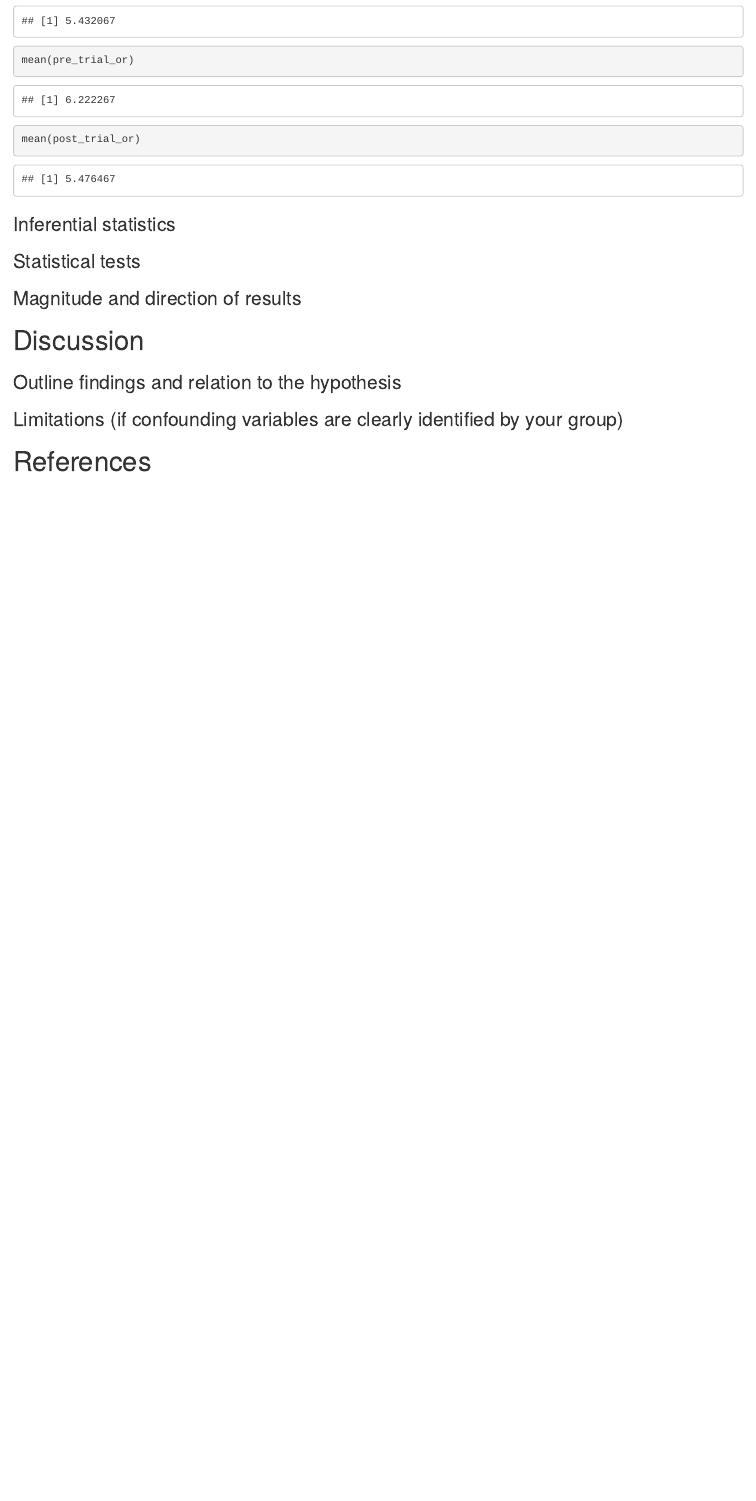
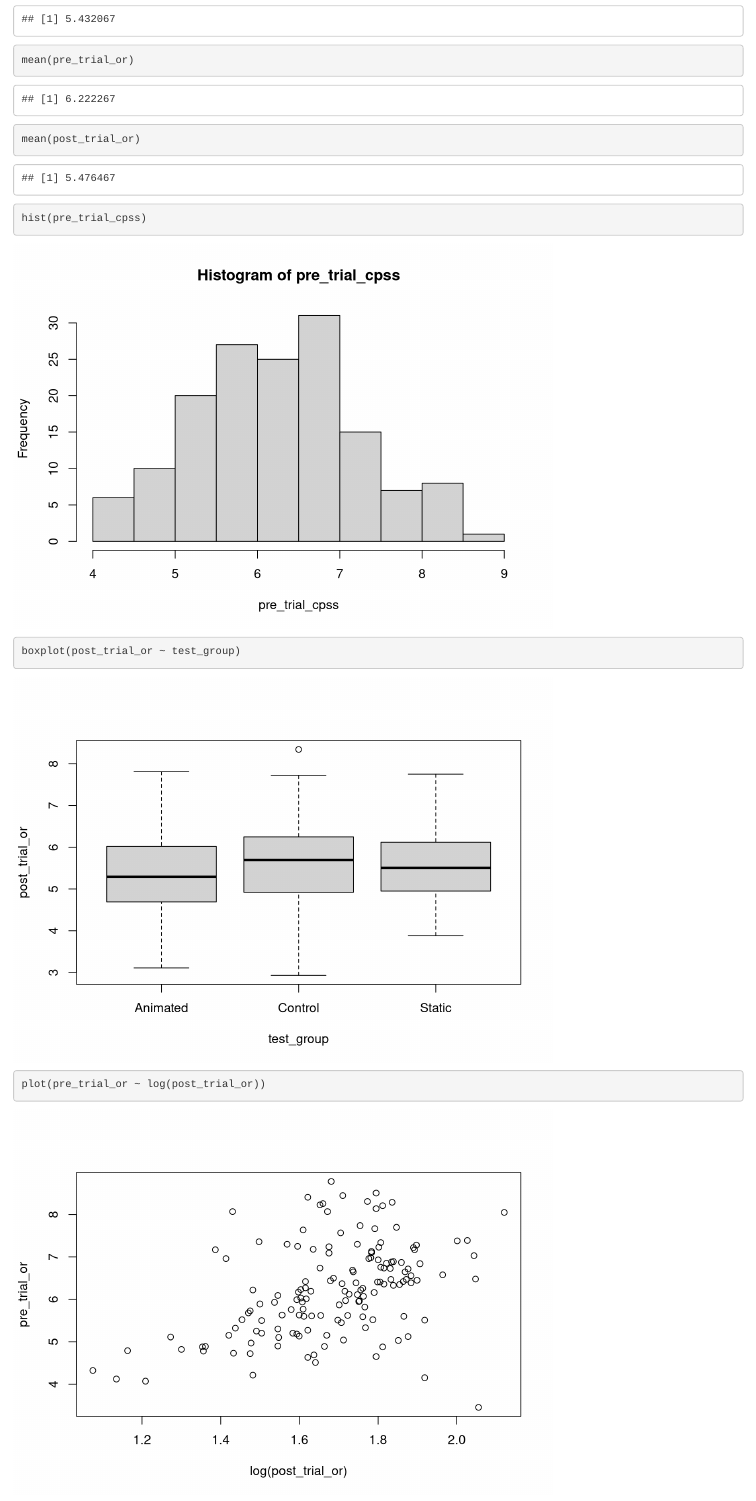
Before and after one commit to SCunn/2022_DAIE_GCA_SH_SC, an R Markdown document (Jungian_Sandbox.Rmd): the page in a window 1100 px wide, from 3280 px down before the commit and from 3320 px down after it, so that both start at the same text. Rendered offline with R 4.5, knitr and Pandoc, with nearby package versions.

````diff
--- a/Jungian_Sandbox.Rmd
+++ b/Jungian_Sandbox.Rmd
@@ -124,6 +125,12 @@
+hist(pre_trial_cpss)
+
+boxplot(post_trial_or ~ test_group)
+
+plot(pre_trial_or ~ log(post_trial_or))
+
 ```
 
-### Inferential statistics
+
 ### Statistical tests
 ### Magnitude and direction of results
 
````
Also changed, not shown: Jungian_Sandbox.html, Jungian_Sandbox.Rmd (3 more changed lines).
